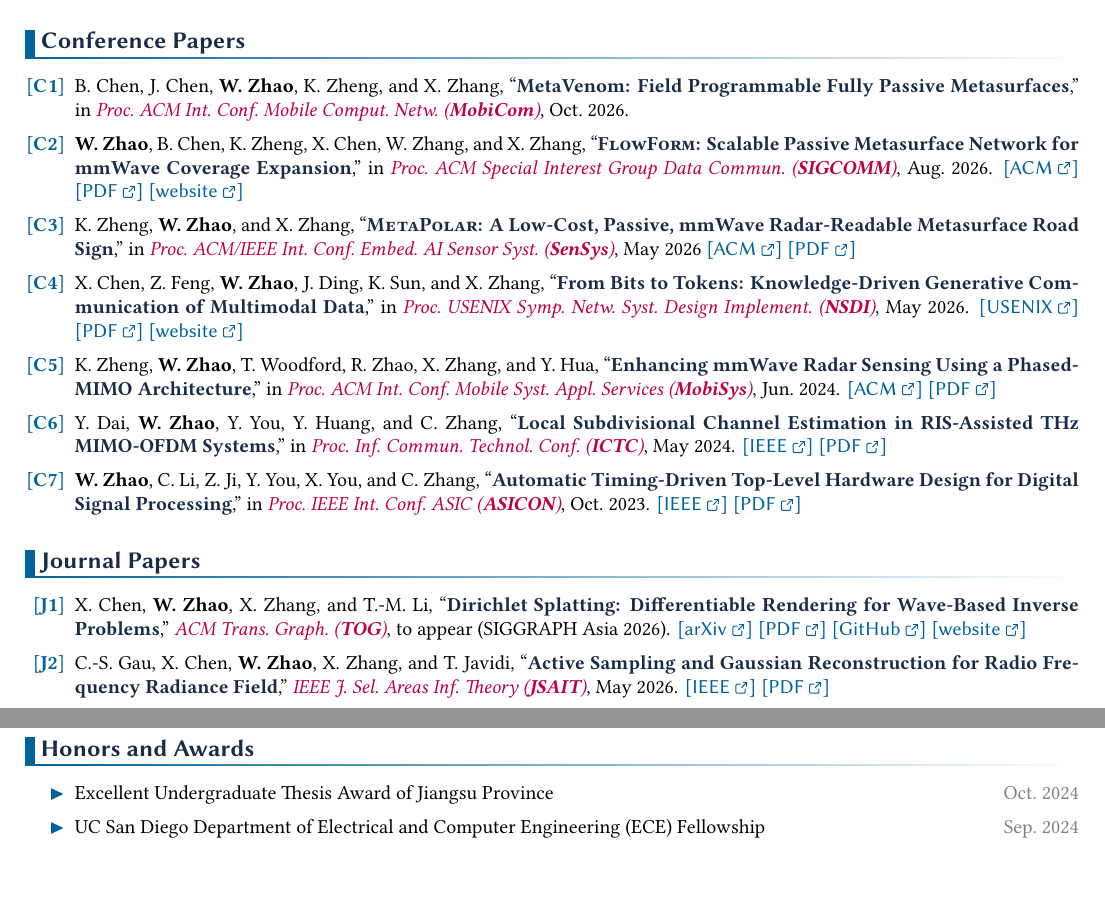
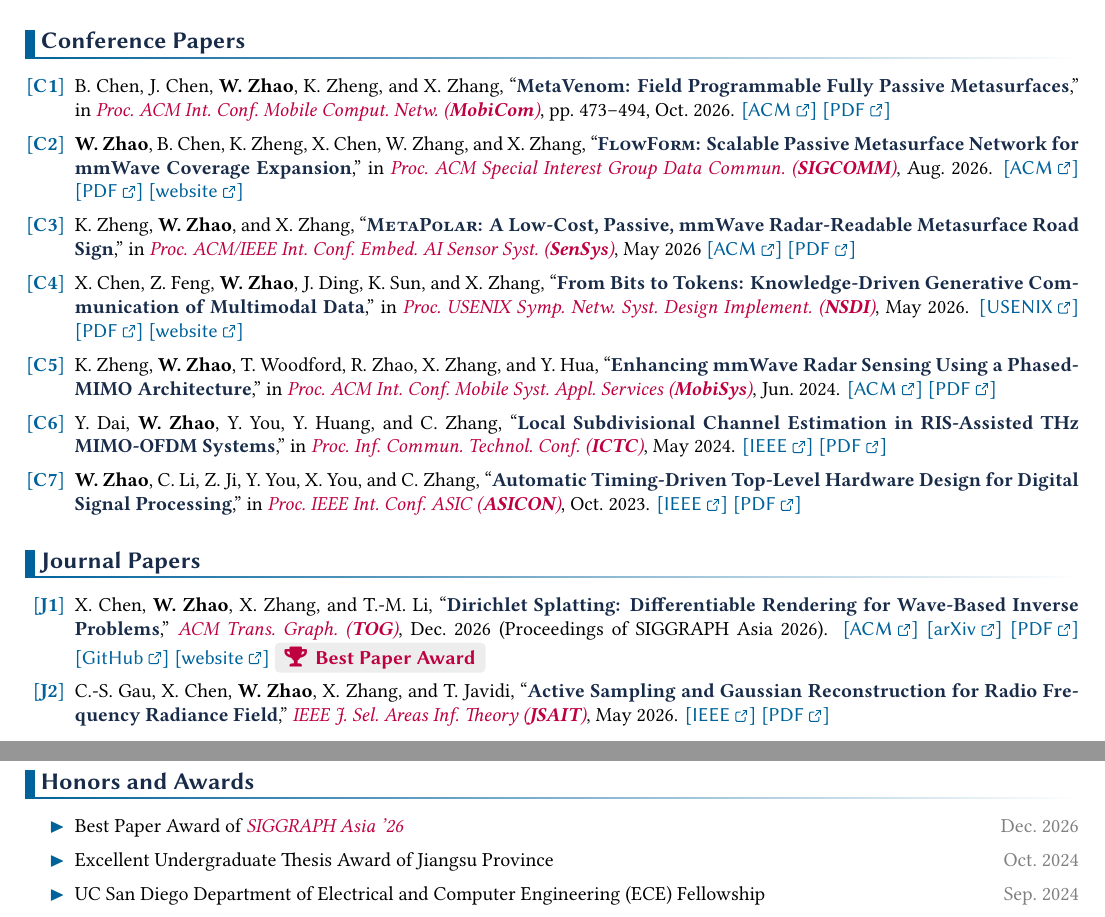
Before and after one commit to Teddy-van-Jerry/color-cv, a LaTeX CV (color-cv.tex, which reads color-cv.cls): two parts of pages 1 and 3 of 3, joined at a grey line, cut so that both start at the same text, the shorter picture padded with empty space. Compiled offline with XeLaTeX.

Commit message:
Support `\Award` Macro

```diff
--- a/color-cv.cls
+++ b/color-cv.cls
@@ -296,6 +296,7 @@
 \newcommand \CiteColor { purple }
 
 %% Other Utilities
+\RequirePackage { fontawesome5 }
 \NewDocumentCommand \Textbf { +m }
   {
     \textbf { \color{\ThemeColorDark} #1 }
@@ -303,6 +304,19 @@
 \NewDocumentCommand \Pub { +m }
   {
     \textit { \color{\CiteColor} #1 }
+  }
+\NewDocumentCommand \Award { m }
+  {
+    \tikz [ baseline = (award.base) ]
+      \node [
+        fill = black!7,
+        text = \CiteColor,
+        rounded~corners = 2.5pt,
+        inner~xsep = 5pt,
+        inner~ysep = 2pt,
+        outer~sep = 0pt,
+        font = \normalfont\sffamily\bfseries\normalsize
+      ] (award) { \faTrophy \hspace{0.4em} #1 };
   }
 \NewDocumentCommand \Date { +m }
   {
--- a/color-cv.tex
+++ b/color-cv.tex
@@ -78,7 +78,9 @@
   \item \label{C:chen2026metavenom}%
     B.~Chen, J.~Chen, \textbf{W.~Zhao}, K.~Zheng, and X.~Zhang,
     ``\Textbf{MetaVenom: Field Programmable Fully Passive Metasurfaces},''
-    in \Pub{Proc.\ ACM Int.\ Conf.\ Mobile Comput.\ Netw.\ (\textbf{MobiCom})}, Oct.\ 2026.
+    in \Pub{Proc.\ ACM Int.\ Conf.\ Mobile Comput.\ Netw.\ (\textbf{MobiCom})}, pp.~473--494, Oct.\ 2026.
+    \link{https://dl.acm.org/doi/10.1145/3795866.3844150}{ACM}
+    \link{https://wqzhao.org/assets/chen2026metavenom.pdf}{PDF}
   \item \label{C:zhao2026flowform}%
     \textbf{W.~Zhao}, B.~Chen, K.~Zheng, X.~Chen, W.~Zhang, and X.~Zhang,
     ``\Textbf{\textsc{FlowForm}: Scalable Passive Metasurface Network for mmWave Coverage Expansion},''
@@ -124,11 +126,13 @@
   \item \label{J:chen2026dirichlet}%
     X.~Chen, \textbf{W.~Zhao}, X.~Zhang, and T.-M.~Li,
     ``\Textbf{Dirichlet Splatting: Differentiable Rendering for Wave-Based Inverse Problems},''
-    \Pub{ACM Trans.\ Graph.\ (\textbf{TOG})}, to appear (SIGGRAPH Asia 2026).
+    \Pub{ACM Trans.\ Graph.\ (\textbf{TOG})}, Dec.\ 2026 (Proceedings of SIGGRAPH Asia 2026).
+    \link{https://doi.org/10.1145/3842559}{ACM}
     \link{https://arxiv.org/abs/2610.00618}{arXiv}
     \link{https://wqzhao.org/assets/chen2026dirichlet.pdf}{PDF}
     \link{https://github.com/Asixa/Dirichlet-Splatting}{GitHub}
     \link{https://dirichlet.xingyuchen.me}{website}
+    \Award{Best Paper Award}
   \item \label{J:gau2026active}%
     C.-S.~Gau, X.~Chen, \textbf{W.~Zhao}, X.~Zhang, and T.~Javidi,
     ``\Textbf{Active Sampling and Gaussian Reconstruction for Radio Frequency Radiance Field},''
@@ -250,6 +254,8 @@
 
 \section{Honors and Awards}
 \begin{itemize}
+  \item Best Paper Award of \Pub{SIGGRAPH Asia '26}
+    \RDate{Dec.~2026}
   \item Excellent Undergraduate Thesis Award of Jiangsu Province
     \RDate{Oct.~2024}
   \item UC San Diego Department of Electrical and Computer Engineering (ECE) Fellowship
```
Also changed, not shown: README.md, demo/w-photo.png, demo/wo-photo.png.
